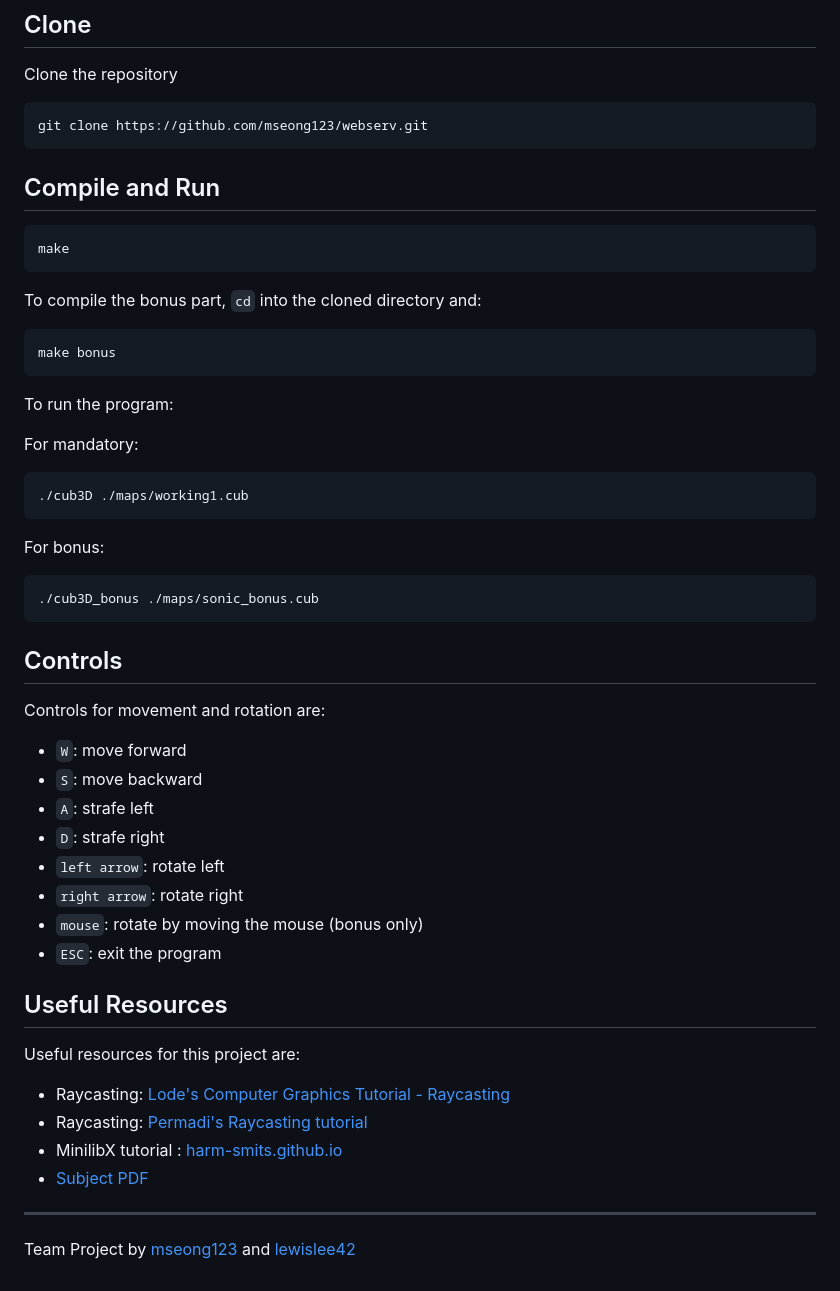
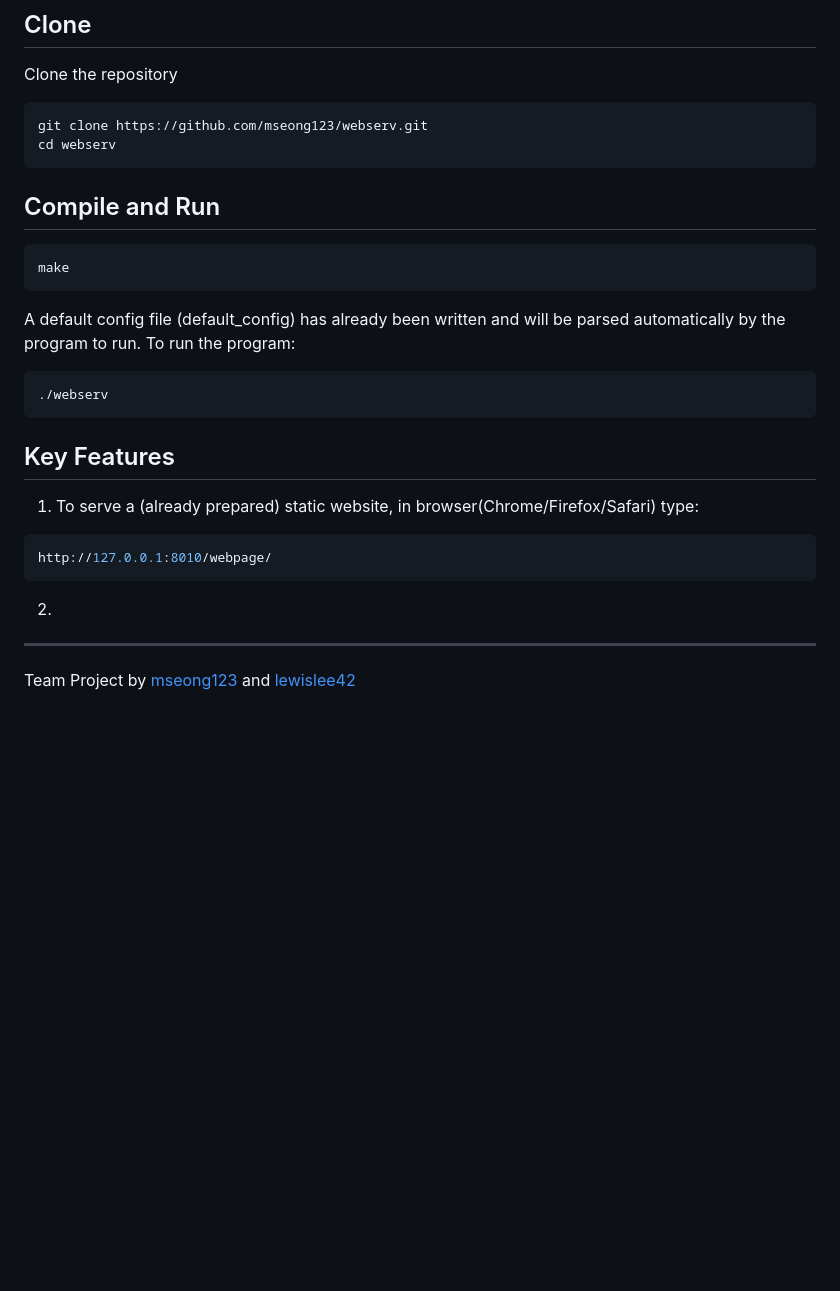
Before and after one commit to mseong123/webserv, a Markdown page: README.md, the part around the change. Rendered like a GitHub page; blank space fills up the shorter version.

````diff
--- a/README.md
+++ b/README.md
@@ -30,53 +30,30 @@ Clone the repository
 
 ```
 git clone https://github.com/mseong123/webserv.git
+cd webserv
 ```
 
 ## Compile and Run
-
-
 
 ```shell
 make
 ```
 
-To compile the bonus part, `cd` into the cloned directory and:
+A default config file (default_config) has already been written and will be parsed automatically by the program to run. To run the program:
 
 ```shell
-make bonus
+./webserv
 ```
 
-To run the program:
+## Key Features
 
-For mandatory:
+1) To serve a (already prepared) static website, in browser(Chrome/Firefox/Safari) type:
+```shell
+http://127.0.0.1:8010/webpage/
 ```
-./cub3D ./maps/working1.cub
-```
-For bonus:
-```
-./cub3D_bonus ./maps/sonic_bonus.cub
-```
-## Controls
+2)
 
-Controls for movement and rotation are:
 
-- `W`: move forward
-- `S`: move backward
-- `A`: strafe left
-- `D`: strafe right
-- `left arrow`: rotate left
-- `right arrow`: rotate right
-- `mouse`: rotate by moving the mouse (bonus only)
-- `ESC`: exit the program
-
-## Useful Resources
-
-Useful resources for this project are:
-
-- Raycasting: [Lode's Computer Graphics Tutorial - Raycasting](https://lodev.org/cgtutor/raycasting.html)
-- Raycasting: [Permadi's Raycasting tutorial](https://permadi.com/1996/05/ray-casting-tutorial-table-of-contents/)
-- MinilibX tutorial : [harm-smits.github.io](https://harm-smits.github.io/42docs/libs/minilibx.html)
-- [Subject PDF](https://github.com/mseong123/cub3D/blob/main/en.subject.pdf)
 
 
 ---
````
